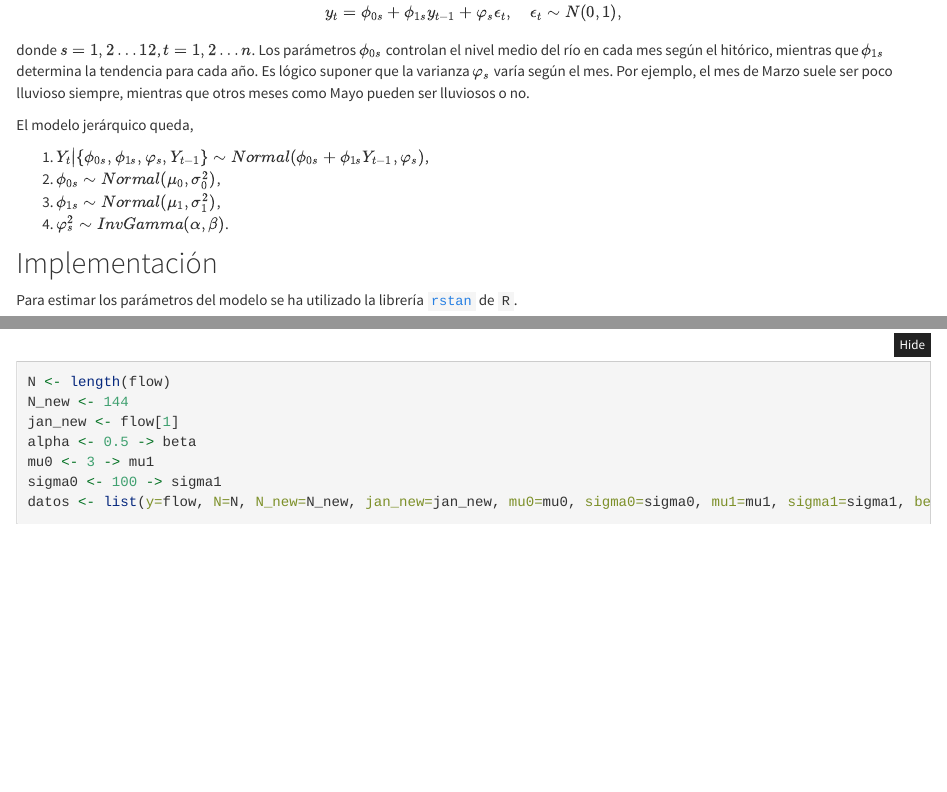
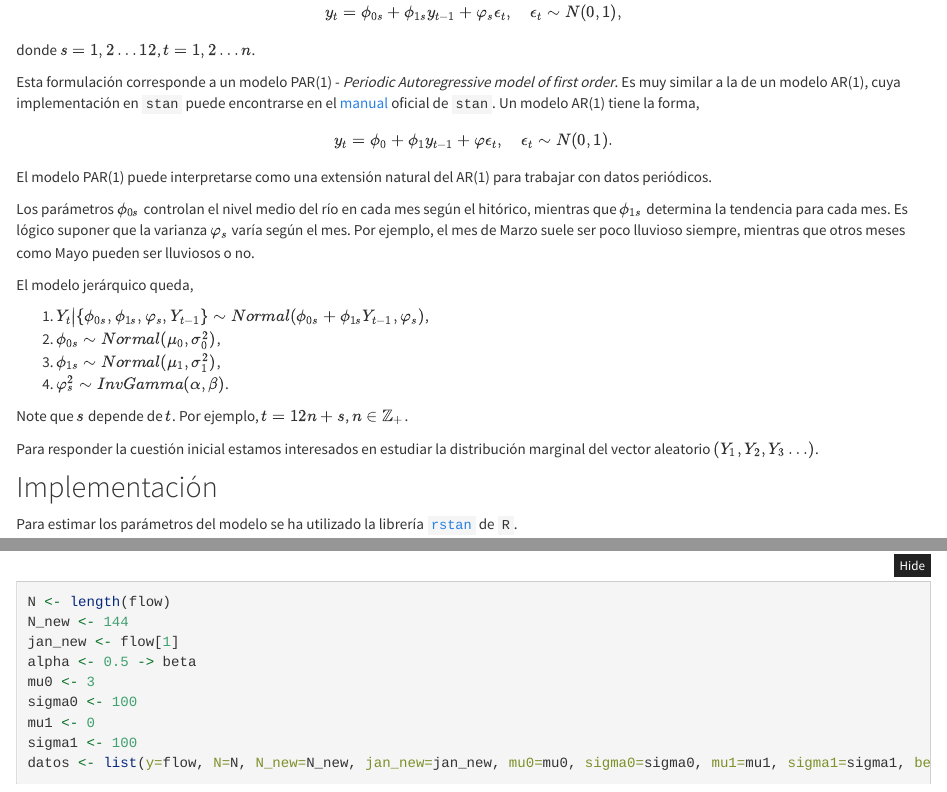
Before and after one commit to jlaria/fraser-river, an R Markdown document (trabajo.Rmd): the page in a window 1100 px wide, from 2160 px down, and a second part further down, joined at a grey line. Rendered offline with R 4.5, knitr and Pandoc, with nearby package versions; folded parts are opened; some code elsewhere in the file could not run offline.

Commit message:
15th commit

````diff
--- a/trabajo.Rmd
+++ b/trabajo.Rmd
@@ -48,7 +48,15 @@ acf(river)
 
 Todas las correlaciones entre meses son significativas. Aunque pudiese tratarse el problema analizando todas estas dependencias para cada mes, el modelo resultante sería demasiado complicado y posiblemente asociado a pobres estimaciones de los parámetros. Es lógico suponer que dada una fecha, el nivel del río ese mes dependerá de dos componentes: el nivel del río observado en el mes anterior y el nivel medio histórico del río ese mes. Se formulará este problema como sigue,
 
-$$ y_t = \phi_{0s} + \phi_{1s} y_{t-1} + \varphi_{s}\epsilon_t, \quad \epsilon_t \sim N(0,1), $$ donde $s=1,2 \ldots 12$, $t=1,2 \ldots n$. Los parámetros $\phi_{0s}$ controlan el nivel medio del río en cada mes según el hitórico, mientras que $\phi_{1s}$ determina la tendencia para cada año. Es lógico suponer que la varianza $\varphi_s$ varía según el mes. Por ejemplo, el mes de Marzo suele ser poco lluvioso siempre, mientras que otros meses como Mayo pueden ser lluviosos o no.
+$$ y_t = \phi_{0s} + \phi_{1s} y_{t-1} + \varphi_{s}\epsilon_t, \quad \epsilon_t \sim N(0,1), $$
+donde $s=1,2 \ldots 12$, $t=1,2 \ldots n$.
+
+Esta formulación corresponde a un modelo PAR(1) - *Periodic Autoregressive model of first order*. Es muy similar a la de un modelo AR(1), cuya implementación en `stan` puede encontrarse en el [manual](https://github.com/stan-dev/stan/releases/download/v2.15.0/stan-reference-2.15.0.pdf) oficial de `stan`. Un modelo AR(1) tiene la forma,
+$$ y_t = \phi_{0} + \phi_{1} y_{t-1} + \varphi \epsilon_t, \quad \epsilon_t \sim N(0,1).$$
+
+El modelo PAR(1) puede interpretarse como una extensión natural del AR(1) para trabajar con datos periódicos.
+
+Los parámetros $\phi_{0s}$ controlan el nivel medio del río en cada mes según el hitórico, mientras que $\phi_{1s}$ determina la tendencia para cada mes. Es lógico suponer que la varianza $\varphi_s$ varía según el mes. Por ejemplo, el mes de Marzo suele ser poco lluvioso siempre, mientras que otros meses como Mayo pueden ser lluviosos o no.
 
 El modelo jerárquico queda,
 
@@ -56,6 +64,10 @@ El modelo jerárquico queda,
 2. $\phi_{0s}\sim Normal(\mu_0, \sigma_0^2)$,
 3. $\phi_{1s}\sim Normal(\mu_1, \sigma_1^2)$,
 4. $\varphi_{s}^2\sim InvGamma(\alpha, \beta)$.
+
+Note que $s$ depende de $t$. Por ejemplo, $t= 12n+s$, $n\in \mathbb{Z}_+$.
+
+Para responder la cuestión inicial estamos interesados en estudiar la distribución marginal del vector aleatorio $(Y_1, Y_2, Y_3 \ldots )$.
 
 ## Implementación
 
@@ -161,8 +173,10 @@ N <- length(flow)
 N_new <- 144
 jan_new <- flow[1]
 alpha <- 0.5 -> beta
-mu0 <- 3 -> mu1
-sigma0 <- 100 -> sigma1
+mu0 <- 3
+sigma0 <- 100
+mu1 <- 0
+sigma1 <- 100
 datos <- list(y=flow, N=N, N_new=N_new, jan_new=jan_new, mu0=mu0, sigma0=sigma0, mu1=mu1, sigma1=sigma1, beta=beta, alpha=alpha)
 ```
 
````
Also changed, not shown: index.Rmd (+5 -5 lines), index.html, slides.html, trabajo.html, trabajo_files/figure-html/unnamed-chunk-10-1.png, trabajo.Rmd (2 more changed lines), 24 other files.
